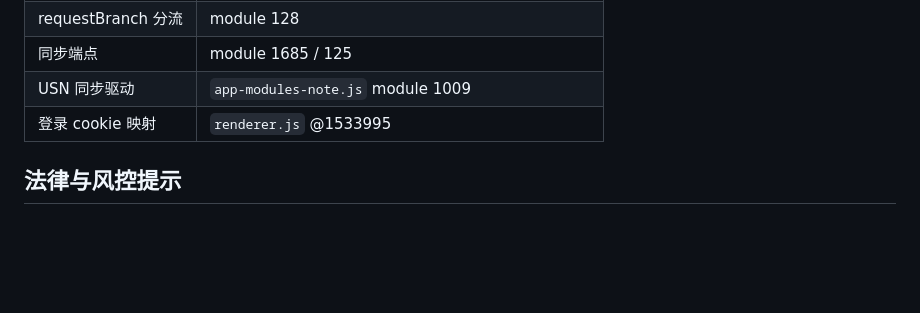
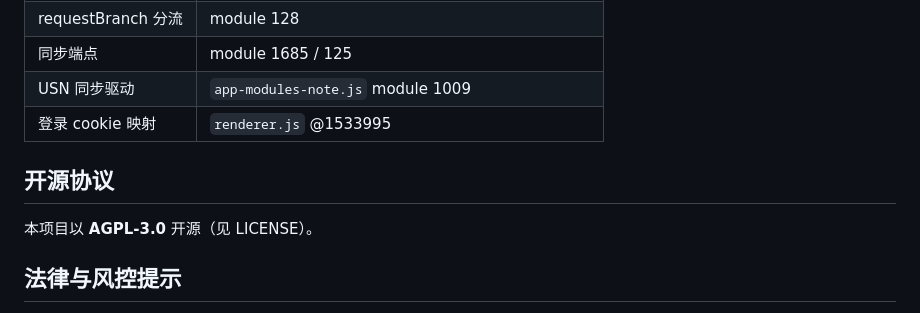
Before and after one commit to XingQiPan/vivo-notes-client, a Markdown page: README.md, the part around the change. Drawn GitHub-style; blank space fills up the shorter version.

Commit message:
docs: 声明 AGPL-3.0 协议

```diff
--- a/README.md
+++ b/README.md
@@ -61,6 +61,10 @@ src/
 | USN 同步驱动 | `app-modules-note.js` module 1009 |
 | 登录 cookie 映射 | `renderer.js` @1533995 |
 
+## 开源协议
+
+本项目以 **AGPL-3.0** 开源（见 LICENSE）。
+
 ## 法律与风控提示
 
 - 逆向的 appKey/secret/公钥是客户端内置公开常量，但**非官方 API**，违反 vivo 服务条款。
```
